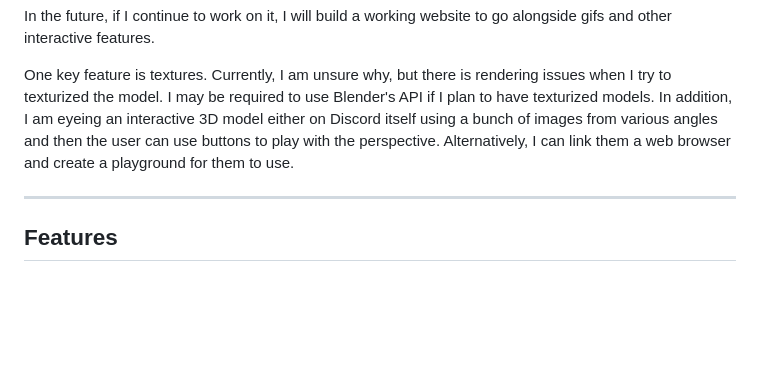
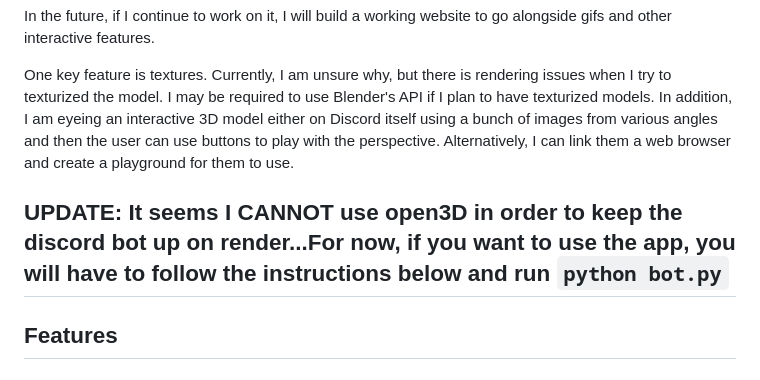
Before and after one commit to ryan-mai/Visualize, a Markdown page: README.md, the part around one of its changes. Rendered like a GitHub page; blank space fills up the shorter version.

```diff
--- a/README.md
+++ b/README.md
@@ -18,6 +18,7 @@ In the future, if I continue to work on it, I will build a working website to go
 
 One key feature is textures. Currently, I am unsure why, but there is rendering issues when I try to texturized the model. I may be required to use Blender's API if I plan to have texturized models. In addition, I am eyeing an interactive 3D model either on Discord itself using a bunch of images from various angles and then the user can use buttons to play with the perspective. Alternatively, I can link them a web browser and create a playground for them to use.
 
+UPDATE: It seems I CANNOT use open3D in order to keep the discord bot up on render...For now, if you want to use the app, you will have to follow the instructions below and run `python bot.py`
 ---
 
 ## Features
```
Also changed, not shown: other parts of README.md (+1 -1 lines).
